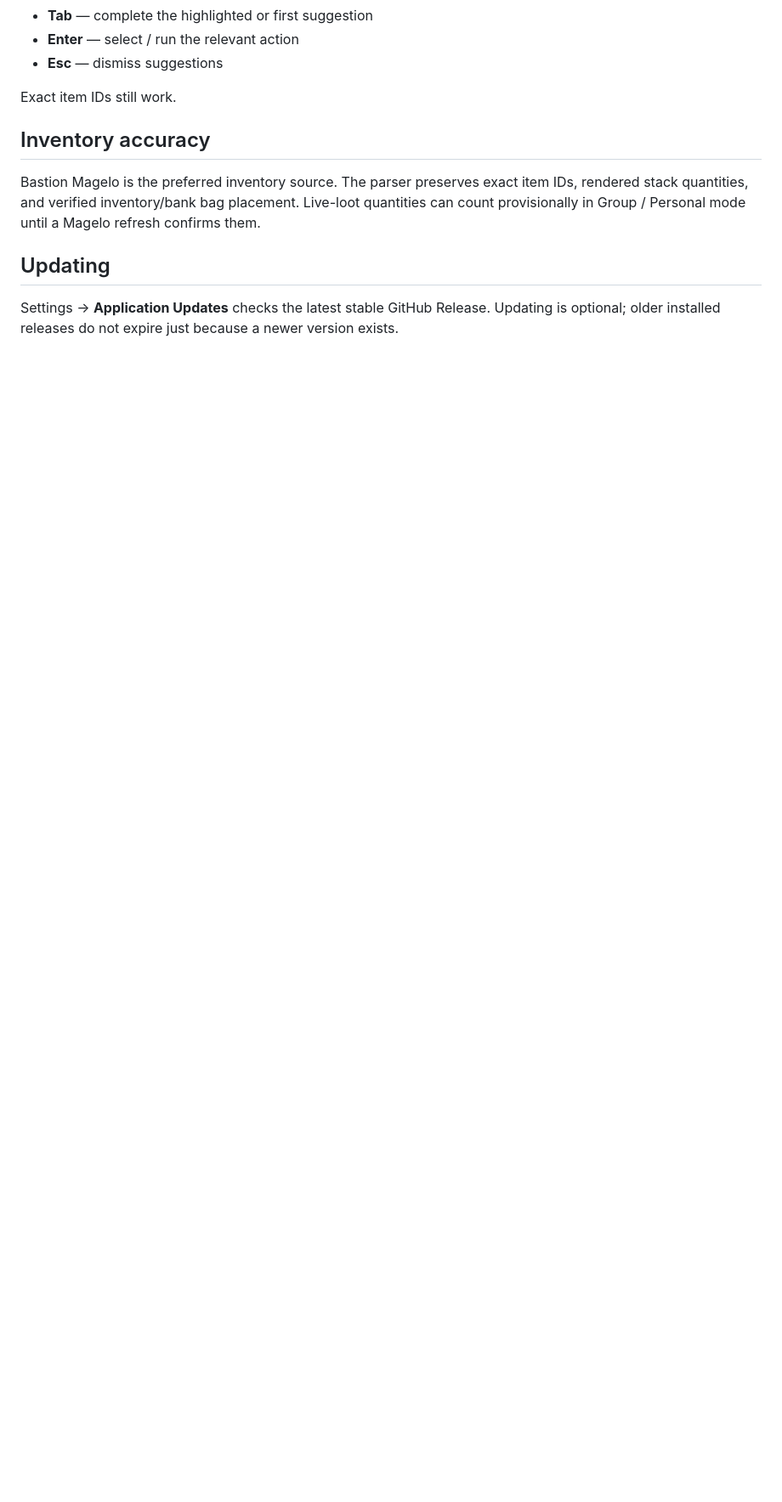
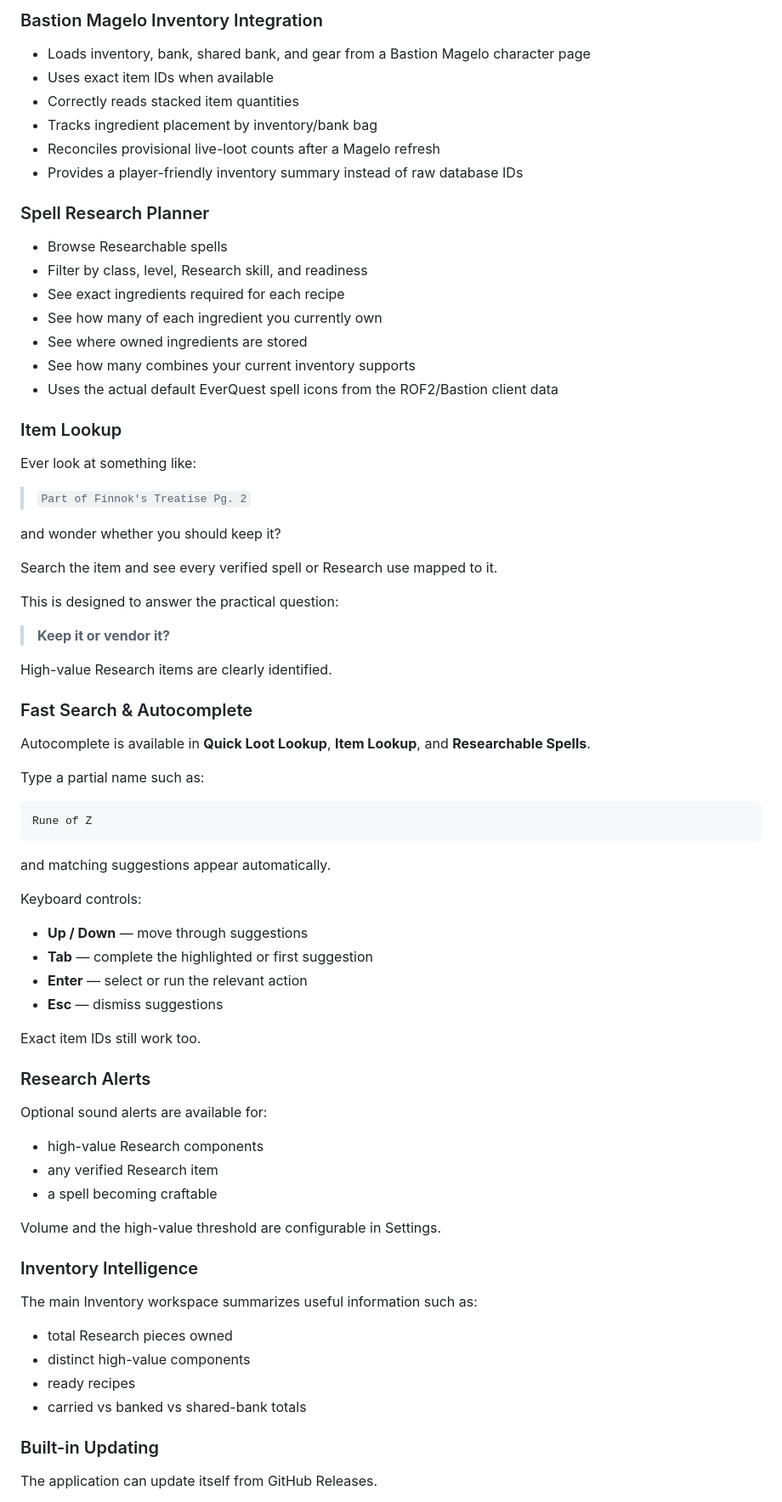
Before and after one commit to jmdeland/eq-spell-research-assistant, a Markdown page: README.md, the part around one of its changes. Shown at 85% size. Rendered like a GitHub page; blank space fills up the shorter version.

````diff
--- a/README.md
+++ b/README.md
@@ -39,13 +63,79 @@ Autocomplete is available in Quick Loot Lookup, Item Lookup, and Researchable Sp
+### Bastion Magelo Inventory Integration
+
+- Loads inventory, bank, shared bank, and gear from a Bastion Magelo character page
+- Uses exact item IDs when available
+- Correctly reads stacked item quantities
+- Tracks ingredient placement by inventory/bank bag
+- Reconciles provisional live-loot counts after a Magelo refresh
+- Provides a player-friendly inventory summary instead of raw database IDs
+
+### Spell Research Planner
+
+- Browse Researchable spells
+- Filter by class, level, Research skill, and readiness
+- See exact ingredients required for each recipe
+- See how many of each ingredient you currently own
+- See where owned ingredients are stored
+- See how many combines your current inventory supports
+- Uses the actual default EverQuest spell icons from the ROF2/Bastion client data
+
+### Item Lookup
+
+Ever look at something like:
+
+> `Part of Finnok's Treatise Pg. 2`
+
+and wonder whether you should keep it?
+
+Search the item and see every verified spell or Research use mapped to it.
+
+This is designed to answer the practical question:
+
+> **Keep it or vendor it?**
+
+High-value Research items are clearly identified.
+
+### Fast Search & Autocomplete
+
+Autocomplete is available in **Quick Loot Lookup**, **Item Lookup**, and **Researchable Spells**.
+
+Type a partial name such as:
+
+```text
+Rune of Z
+```
+
+and matching suggestions appear automatically.
+
+Keyboard controls:
+
+- **Up / Down** — move through suggestions
 - **Tab** — complete the highlighted or first suggestion
-- **Enter** — select / run the relevant action
+- **Enter** — select or run the relevant action
 - **Esc** — dismiss suggestions
 
-Exact item IDs still work.
+Exact item IDs still work too.
 
-## Inventory accuracy
+### Research Alerts
 
-Bastion Magelo is the preferred inventory source. The parser preserves exact item IDs, rendered stack quantities, and verified inventory/bank bag placement. Live-loot quantities can count provisionally in Group / Personal mode until a Magelo refresh confirms them.
+Optional sound alerts are available for:
 
-## Updating
+- high-value Research components
+- any verified Research item
+- a spell becoming craftable
 
-Settings → **Application Updates** checks the latest stable GitHub Release. Updating is optional; older installed releases do not expire just because a newer version exists.
+Volume and the high-value threshold are configurable in Settings.
+
+### Inventory Intelligence
+
+The main Inventory workspace summarizes useful information such as:
+
+- total Research pieces owned
+- distinct high-value components
+- ready recipes
+- carried vs banked vs shared-bank totals
+
+### Built-in Updating
+
+The application can update itself from GitHub Releases.
+
````
Also changed, not shown: other parts of README.md (+145 -27 lines).
